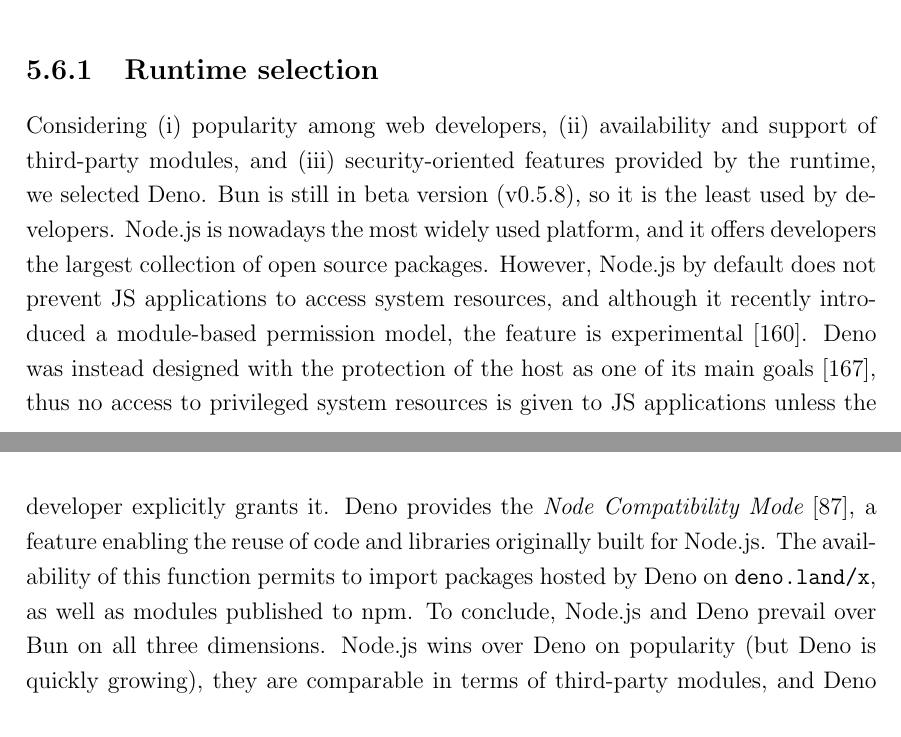
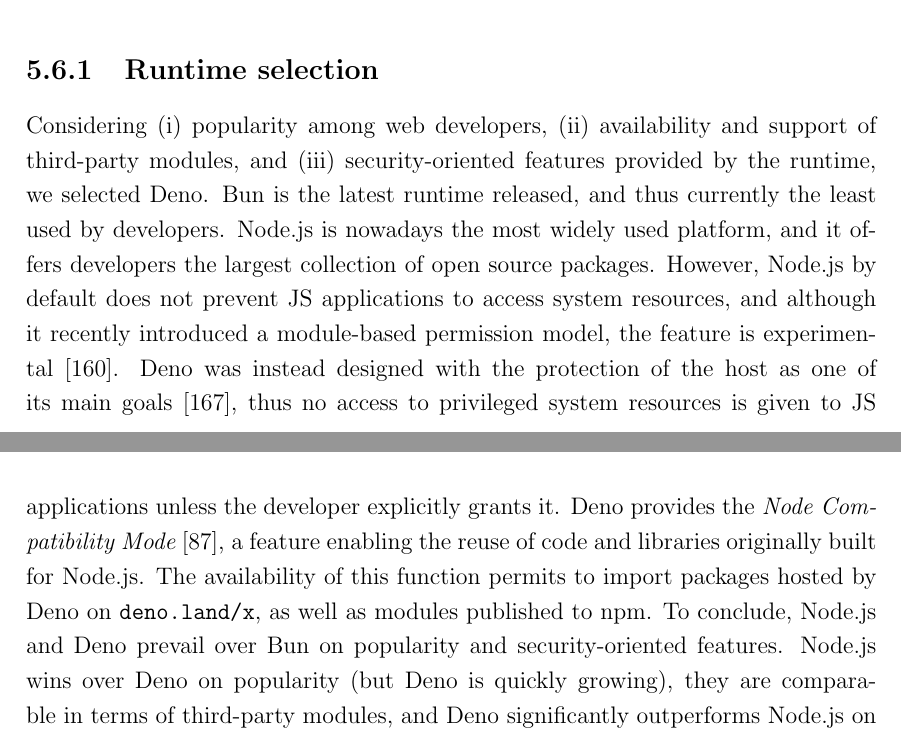
Before and after one commit to matthewrossi/thesis, a LaTeX thesis (main.tex, which reads chapters/natisand/src/case_study.tex): two parts of pages 97 and 98 of 143, joined at a grey line, cut so that both start at the same text. Compiled offline with pdfLaTeX.

Commit message:
Fix comments about Bun

```diff
--- a/chapters/natisand/src/case_study.tex
+++ b/chapters/natisand/src/case_study.tex
@@ -17,9 +17,8 @@
 
 Considering (i)~popularity among web developers, (ii)~availability and
 support of third-party modules, and (iii)~security-oriented features
-provided by the runtime, we selected Deno. Bun is still in beta
-version (v0.5.8), so it is the least used by developers.
-Node.js is nowadays the most
+provided by the runtime, we selected Deno. Bun is the latest runtime
+released, and thus currently the least used by developers. Node.js is nowadays the most
 widely used platform, and it offers developers the largest collection
 of open source packages. However, Node.js by default does not prevent
 JS applications to access system resources, and although it
@@ -34,7 +33,7 @@
 this function permits to
 import packages hosted by Deno on {\tt deno.land/x}, as well as
 modules published to npm. To conclude, Node.js and Deno prevail
-over Bun on all three dimensions. Node.js wins over Deno on
+over Bun on popularity and security-oriented features. Node.js wins over Deno on
 popularity (but Deno is quickly growing), they are comparable in terms
 of third-party modules, and Deno significantly outperforms Node.js on
 security oriented-features, leading us to choose Deno.
```
